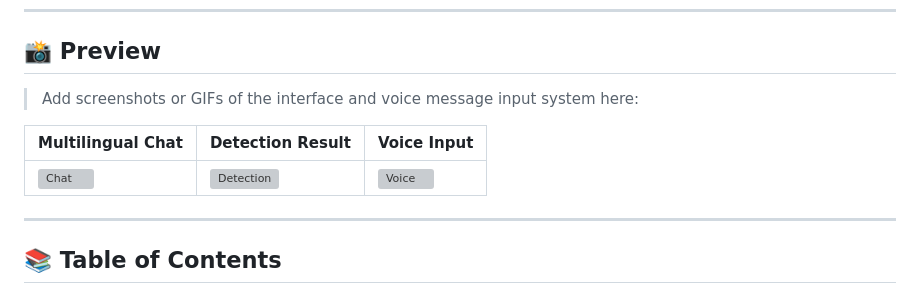
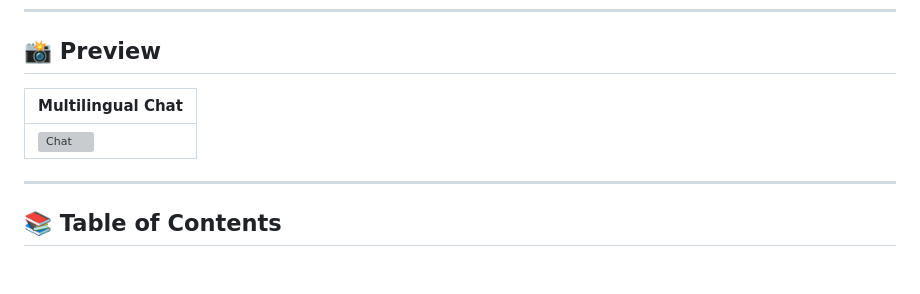
Before and after one commit to samim2904k/safespeak, a Markdown page: README.md, the part around the change. Drawn GitHub-style; blank space fills up the shorter version; grey boxes are pictures that could not be loaded.

```diff
--- a/README.md
+++ b/README.md
@@ -16,11 +16,9 @@
 
 ## 📸 Preview
 
-> Add screenshots or GIFs of the interface and voice message input system here:
-
-| Multilingual Chat | Detection Result | Voice Input |
-|-------------------|------------------|-------------|
-| ![Chat](./screenshots/chat.png) | ![Detection](./screenshots/result.png) | ![Voice](./screenshots/voice.png) |
+| Multilingual Chat |
+|-------------------|
+| ![Chat](./screenshots/chat.png) |
 
 ---
 
```
